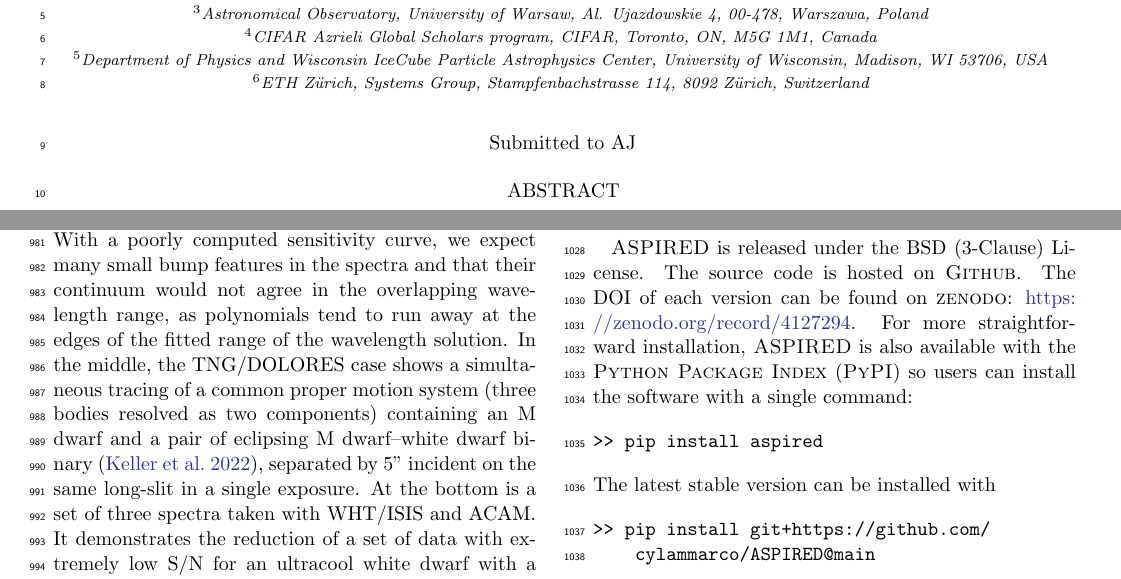
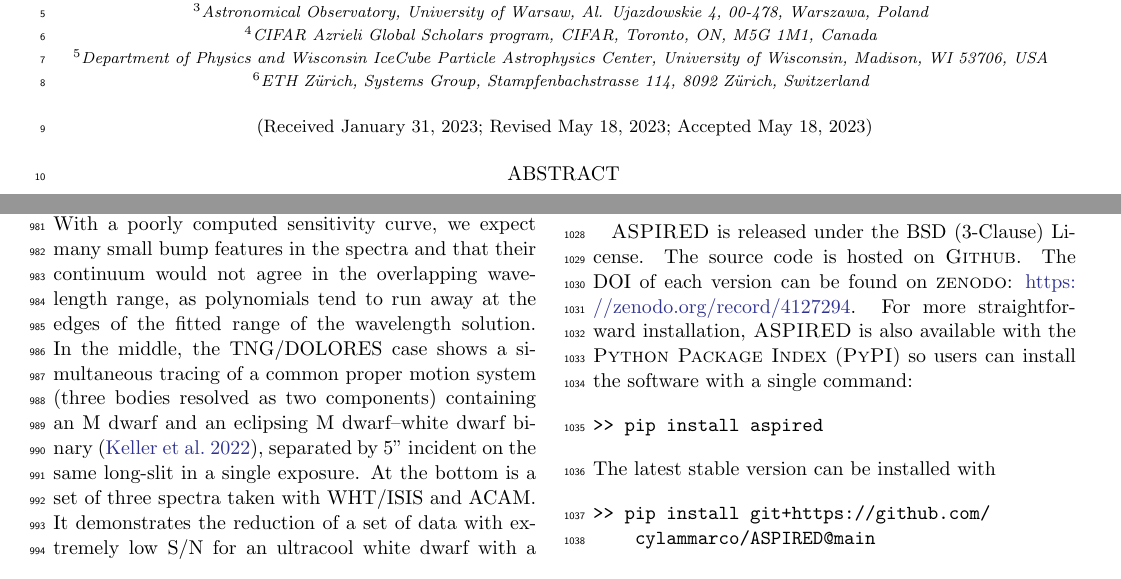
Before and after one commit to cylammarco/ASPIRED-apj-article, a LaTeX paper (main.tex): two parts of pages 1 and 14 of 23, joined at a grey line, cut so that both start at the same text. Compiled offline with pdfLaTeX.

Commit message:
Updates from Overleaf

```diff
--- a/main.tex
+++ b/main.tex
@@ -98,13 +98,13 @@
 \usepackage{multirow}
 \usepackage{fancyvrb}
 %% Reintroduced the \received and \accepted commands from AASTeX v5.2
-%\received{March 1, 2021}
-%\revised{April 1, 2021}
-%\accepted{\today}
+\received{January 31, 2023}
+\revised{May 18, 2023}
+\accepted{May 18, 2023}
 
 %% Command to document which AAS Journal the manuscript was submitted to.
 %% Adds "Submitted to " the argument.
-\submitjournal{AJ}
+%\submitjournal{AJ}
 
 %% For manuscript that include authors in collaborations, AASTeX v6.31
 %% builds on the \collaboration command to allow greater freedom to
@@ -1301,7 +1301,7 @@ not agree in the overlapping wavelength range, as polynomials tend to run away
 at the edges of the fitted range of the wavelength solution. In the middle,
 the TNG/DOLORES case shows a simultaneous tracing of a common proper
 motion system (three bodies resolved as two components) containing an M dwarf
-and a pair of eclipsing M dwarf--white dwarf binary~\citep{2022MNRAS.509.4171K},
+and an eclipsing M dwarf--white dwarf binary~\citep{2022MNRAS.509.4171K},
 separated by 5'' incident on the same long-slit in a single exposure.
 At the bottom is a set of three spectra taken with WHT/ISIS and ACAM.
 It demonstrates the reduction of a set of data with extremely low S/N
```
